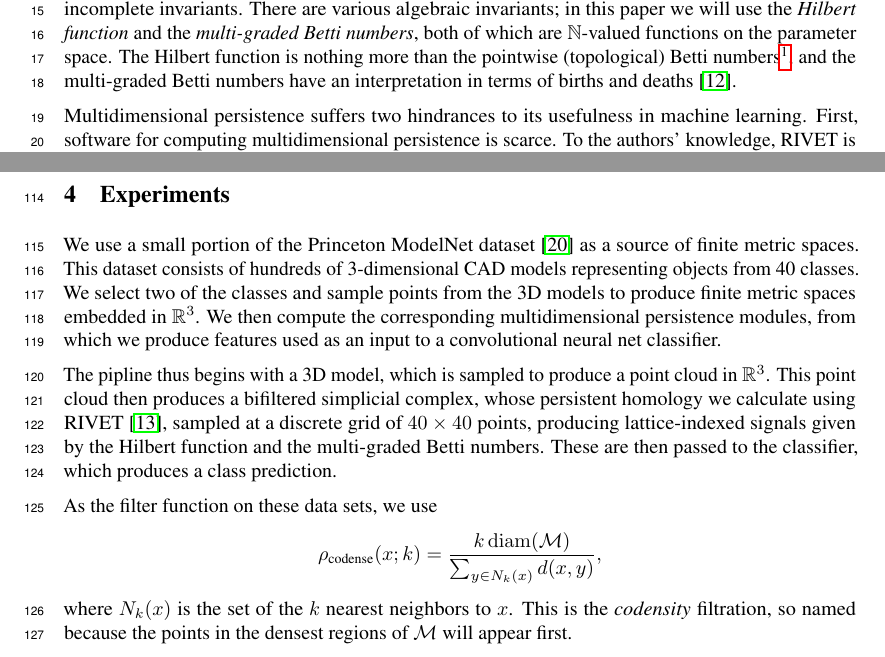
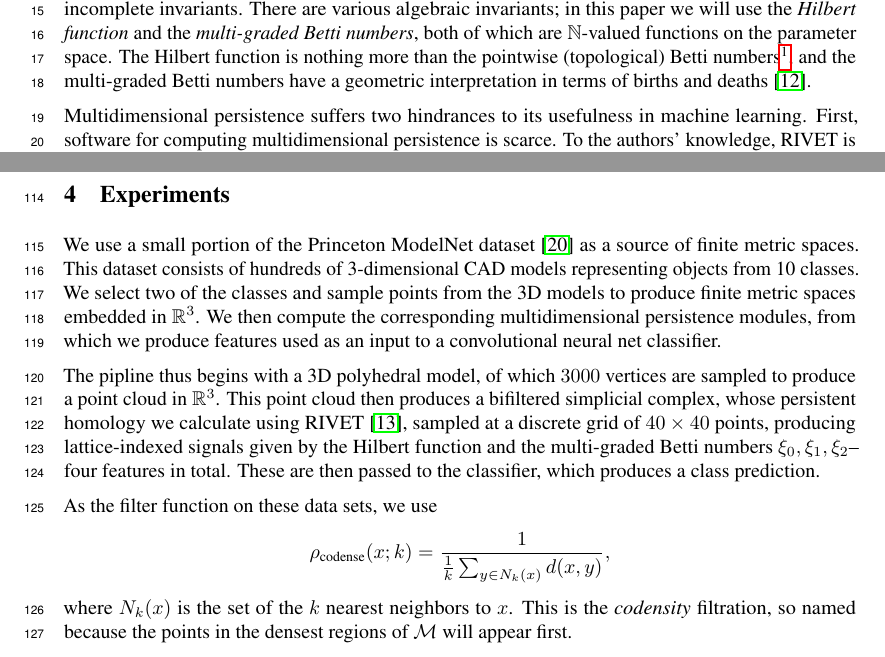
Before and after one commit to hans-riess/NeurIPS2020, a LaTeX paper (paper/paper.tex): two parts of pages 1 and 4 of 5, joined at a grey line, cut so that both start at the same text. Compiled offline with pdfLaTeX.

Commit message:
minor edits

```diff
--- a/paper/paper.tex
+++ b/paper/paper.tex
@@ -131,7 +131,7 @@ The Hilbert function is nothing more than the pointwise
 (topological) Betti numbers\footnote{\textit{Caveat lector:} the multi-graded
 Betti numbers are not the same as the topological Betti numbers
 $\beta_i(\mathbb{X}) = \dim(H_i(\mathbb{X}))$.}, and the multi-graded Betti
-numbers have an interpretation in terms of births and deaths~\cite{knudson_refinement_2008}.
+numbers have a geometric interpretation in terms of births and deaths~\cite{knudson_refinement_2008}.
 
 % The \textit{rank
 % invariant}, another invariant, is shown to be complete in the case of single
@@ -323,22 +323,22 @@ should have support near the minimum $(0,0)$.
 We use a small portion of the Princeton ModelNet
 dataset~\cite{zhirong_wu_3d_2015} as a source of finite
 metric spaces. This dataset consists of hundreds of 3-dimensional CAD models
-representing objects from 40 classes. We select two of the classes and sample
+representing objects from 10 classes. We select two of the classes and sample
 points from the 3D models to produce finite metric spaces embedded in $\R^3$.
 We then compute the corresponding multidimensional persistence modules, from
 which we produce features used as an input to a convolutional neural net
 classifier.
 
-The pipline thus begins with a 3D model, which is sampled to produce a point
+The pipline thus begins with a 3D polyhedral model, of which $3000$ vertices are sampled to produce a point
 cloud in $\R^3$. This point cloud then produces a bifiltered simplicial complex,
 whose persistent homology we calculate using
 RIVET~\cite{lesnick_interactive_2015}, sampled at a discrete grid of $40 \times
 40$ points, producing lattice-indexed signals given by the Hilbert function and
-the multi-graded Betti numbers. These are then passed to the classifier, which
+the multi-graded Betti numbers $\xi_0, \xi_1, \xi_2$--four features in total. These are then passed to the classifier, which
 produces a class prediction.
 
 As the filter function on these data sets, we use
-\[\rho_{\text{codense}}(x;k) = \frac{k \diam(\mathcal M)}{\sum_{y \in N_k(x)}
+\[\rho_{\text{codense}}(x;k) = \frac{1}{\frac{1}{k} \sum_{y \in N_k(x)}
     d(x,y)},\]
 where $N_k(x)$ is the set of the $k$ nearest neighbors to $x$. This is the
 \introduce{codensity} filtration, so named because the points in the densest
```
